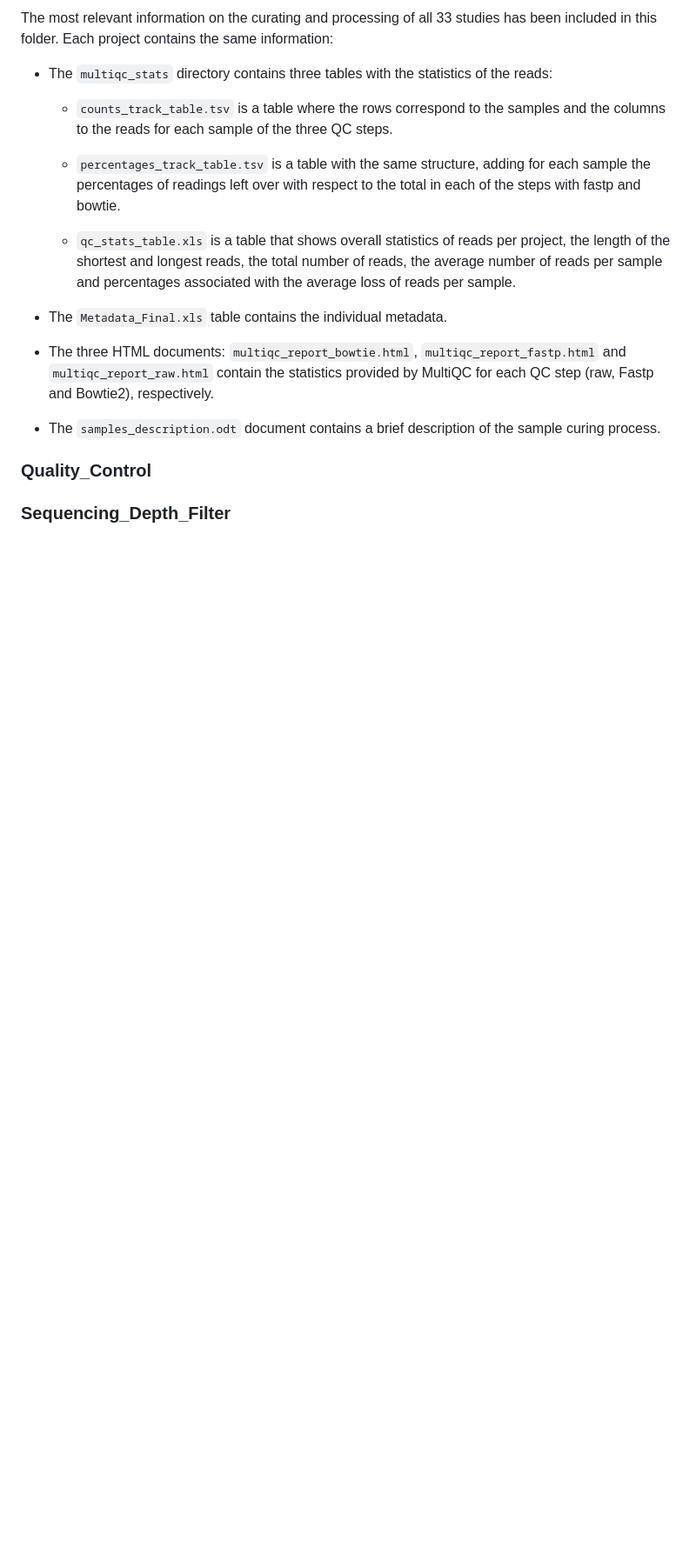
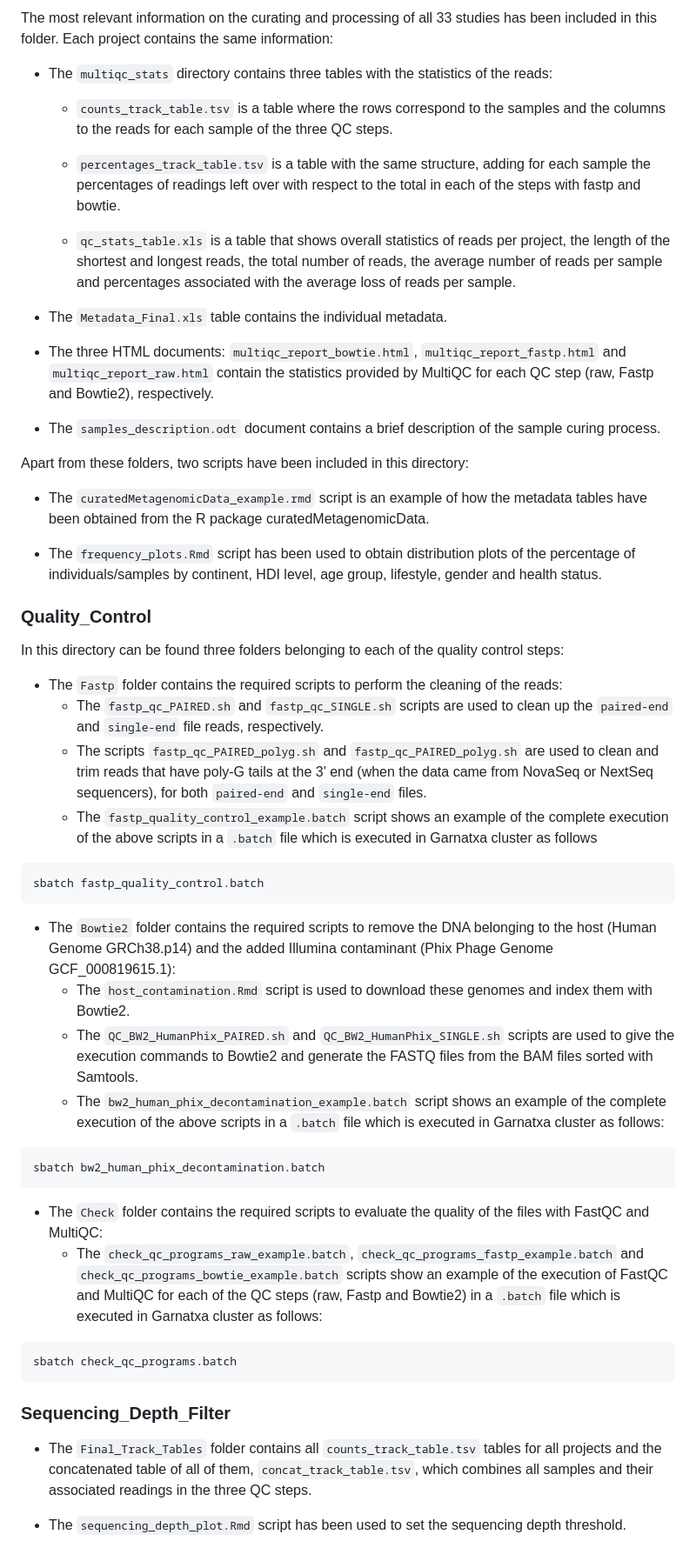
Before and after one commit to EnriqueRT/HumanEukaryoticMicrobiota, a Markdown page: README.md, the part around the change printed below. Shown: that part at 87% size. Drawn GitHub-style; blank space fills up the shorter version.

````diff
--- a/README.md
+++ b/README.md
@@ -103,9 +105,43 @@ The most relevant information on the curating and processing of all 33 studies h
 
 - The `samples_description.odt` document contains a brief description of the sample curing process.
 
+Apart from these folders, two scripts have been included in this directory:
+
+- The `curatedMetagenomicData_example.rmd` script is an example of how the metadata tables have been obtained from the R package curatedMetagenomicData.
+
+- The `frequency_plots.Rmd` script has been used to obtain distribution plots of the percentage of individuals/samples by continent, HDI level, age group, lifestyle, gender and health status.
 
 ### Quality_Control
 
+In this directory can be found three folders belonging to each of the quality control steps:
 
+- The `Fastp` folder contains the required scripts to perform the cleaning of the reads:
+   *  The `fastp_qc_PAIRED.sh` and `fastp_qc_SINGLE.sh` scripts are used to clean up the `paired-end` and `single-end` file reads, respectively.
+   *  The scripts `fastp_qc_PAIRED_polyg.sh` and `fastp_qc_PAIRED_polyg.sh` are used to clean and trim reads that have poly-G tails at the 3' end (when the data came from NovaSeq or NextSeq sequencers), for both `paired-end` and `single-end` files.
+   *  The `fastp_quality_control_example.batch` script shows an example of the complete execution of the above scripts in a `.batch` file which is executed in Garnatxa cluster as follows
+
+```
+sbatch fastp_quality_control.batch
+```
+
+- The `Bowtie2` folder contains the required scripts to remove the DNA belonging to the host (Human Genome GRCh38.p14) and the added Illumina contaminant (Phix Phage Genome GCF_000819615.1):
+   *  The `host_contamination.Rmd` script is used to download these genomes and index them with Bowtie2.
+   *  The `QC_BW2_HumanPhix_PAIRED.sh` and `QC_BW2_HumanPhix_SINGLE.sh` scripts are used to give the execution commands to Bowtie2 and generate the FASTQ files from the BAM files sorted with Samtools.
+   *  The `bw2_human_phix_decontamination_example.batch` script shows an example of the complete execution of the above scripts in a `.batch` file which is executed in Garnatxa cluster as follows:
+
+```
+sbatch bw2_human_phix_decontamination.batch
+```
+
+- The `Check` folder contains the required scripts to evaluate the quality of the files with FastQC and MultiQC:
+   *  The `check_qc_programs_raw_example.batch`, `check_qc_programs_fastp_example.batch` and `check_qc_programs_bowtie_example.batch` scripts show an example of the execution of FastQC and MultiQC for each of the QC steps (raw, Fastp and Bowtie2) in a `.batch` file which is executed in Garnatxa cluster as follows:
+
+```
+sbatch check_qc_programs.batch
+```
 
 ### Sequencing_Depth_Filter
+
+- The `Final_Track_Tables` folder contains all `counts_track_table.tsv` tables for all projects and the concatenated table of all of them, `concat_track_table.tsv`, which combines all samples and their associated readings in the three QC steps.
+
+- The `sequencing_depth_plot.Rmd` script has been used to set the sequencing depth threshold.
````
Also changed, not shown: other parts of README.md (+4 -2 lines).
